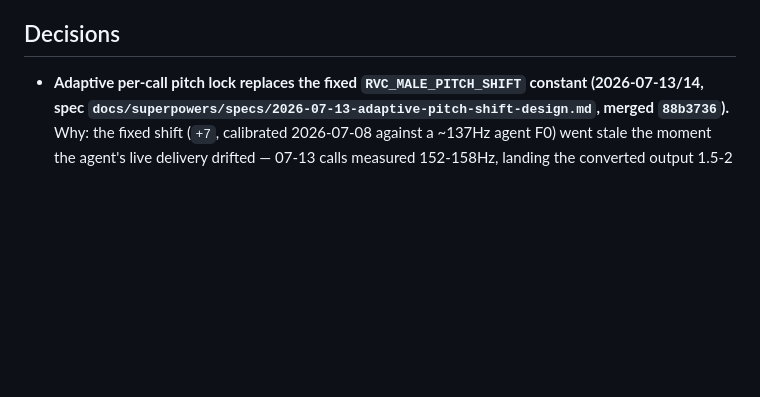
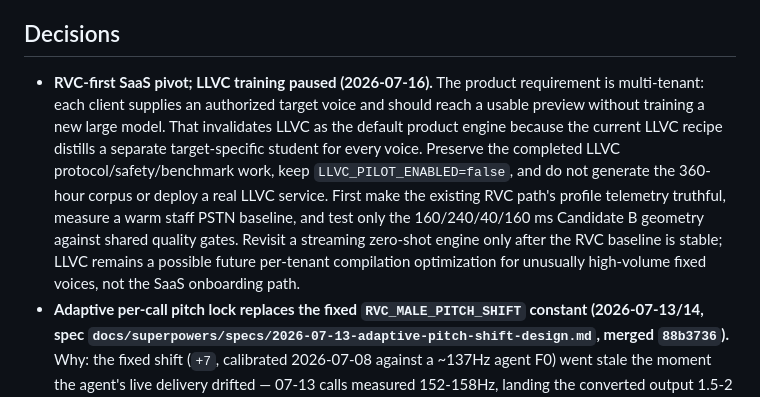
Before and after one commit to thezhafoundry/Kiera, a Markdown page: .agents/decisions/log.md, the part around the change. Rendered like a GitHub page; blank space fills up the shorter version.

Commit message:
docs: pivot voice roadmap to RVC first

```diff
--- a/.agents/decisions/log.md
+++ b/.agents/decisions/log.md
@@ -22,6 +22,17 @@ whether it's a regression of something already tried and reverted here before re
 a fix from scratch.
 
 ## Decisions
+- **RVC-first SaaS pivot; LLVC training paused (2026-07-16).** The product requirement is
+  multi-tenant: each client supplies an authorized target voice and should reach a usable
+  preview without training a new large model. That invalidates LLVC as the default product
+  engine because the current LLVC recipe distills a separate target-specific student for
+  every voice. Preserve the completed LLVC protocol/safety/benchmark work, keep
+  `LLVC_PILOT_ENABLED=false`, and do not generate the 360-hour corpus or deploy a real LLVC
+  service. First make the existing RVC path's profile telemetry truthful, measure a warm
+  staff PSTN baseline, and test only the 160/240/40/160 ms Candidate B geometry against
+  shared quality gates. Revisit a streaming zero-shot engine only after the RVC baseline is
+  stable; LLVC remains a possible future per-tenant compilation optimization for unusually
+  high-volume fixed voices, not the SaaS onboarding path.
 - **Adaptive per-call pitch lock replaces the fixed `RVC_MALE_PITCH_SHIFT` constant
   (2026-07-13/14, spec `docs/superpowers/specs/2026-07-13-adaptive-pitch-shift-design.md`,
   merged `88b3736`).** Why: the fixed shift (`+7`, calibrated 2026-07-08 against a ~137Hz
```
Also changed, not shown: .agents/projects/active-backlog.md (+2 -0 lines), 1 other file.
